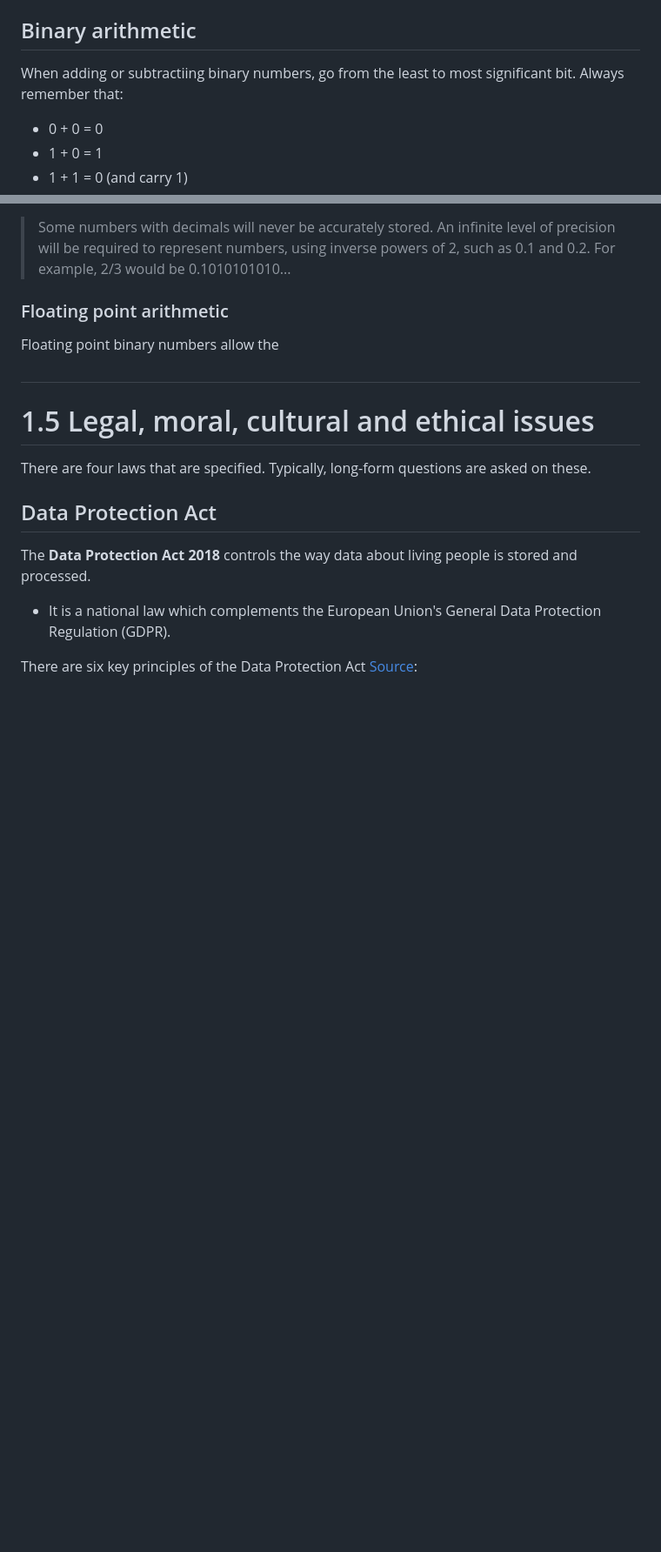
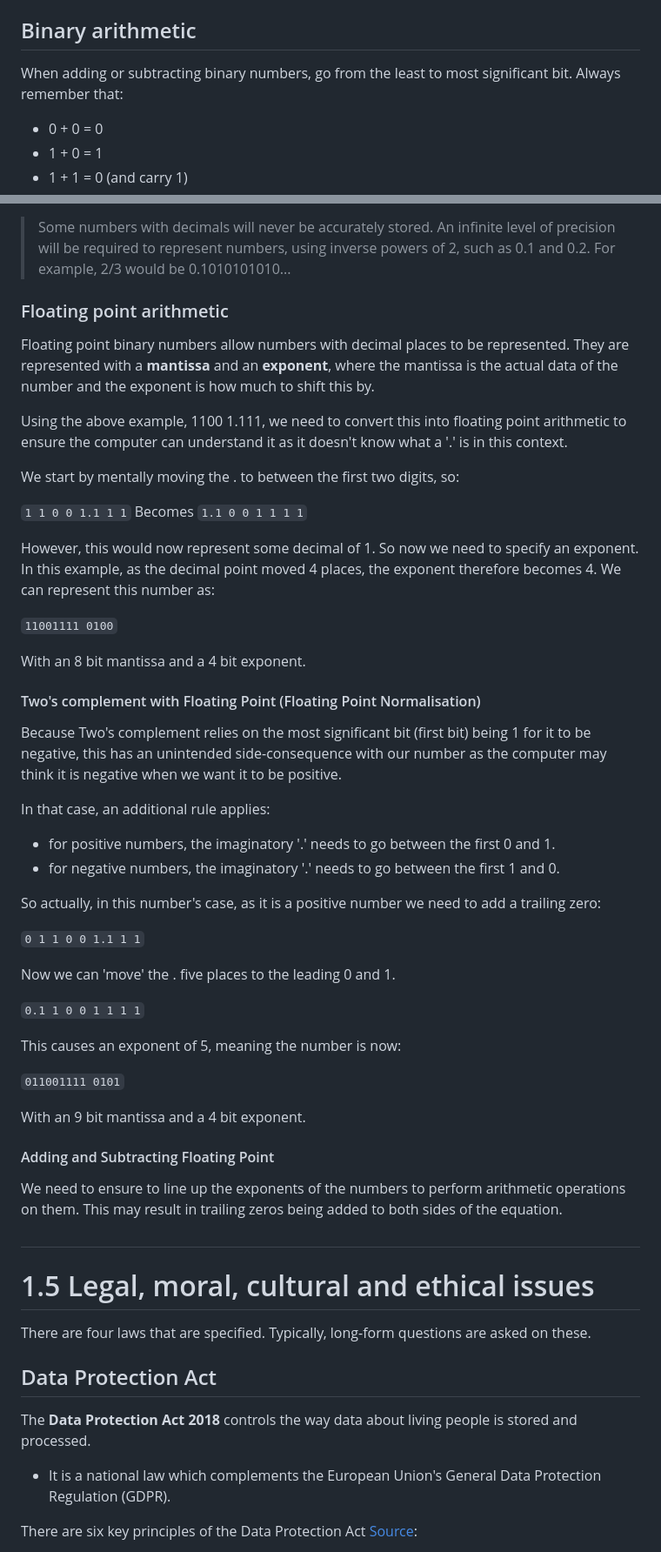
Before and after one commit to Draggie306/CheatSheets, a Markdown page: A level/source/Computer Science.md, 2 parts joined by grey strips. Shown at 87% size. GitHub-like rendering; blank space fills up the shorter version.

Commit message:
Corrections and Floating Point.

```diff
--- a/A level/source/Computer Science.md
+++ b/A level/source/Computer Science.md
@@ -1344,7 +1344,7 @@ The answer would be *AF*
 
 ## Binary arithmetic
 
-When adding or subtractiing binary numbers, go from the least to most significant bit. Always remember that:
+When adding or subtracting binary numbers, go from the least to most significant bit. Always remember that:
 - 0 + 0 = 0
 - 1 + 0 = 1
 - 1 + 1 = 0 (and carry 1)
@@ -1419,8 +1419,48 @@ Number: 25.875
 > Some numbers with decimals will never be accurately stored. An infinite level of precision will be required to represent numbers, using inverse powers of 2, such as 0.1 and 0.2. For example, 2/3 would be 0.1010101010...
 
 ### Floating point arithmetic
-Floating point binary numbers allow the
-
+Floating point binary numbers allow numbers with decimal places to be represented. They are represented with a **mantissa** and an **exponent**, where the mantissa is the actual data of the number and the exponent is how much to shift this by.
+
+Using the above example, 1100 1.111, we need to convert this into floating point arithmetic to ensure the computer can understand it as it doesn't know what a '.' is in this context.
+
+We start by mentally moving the . to between the first two digits, so:
+
+`1 1 0 0 1.1 1 1`
+Becomes
+`1.1 0 0 1 1 1 1`
+
+However, this would now represent some decimal of 1. So now we need to specify an exponent.
+In this example, as the decimal point moved 4 places, the exponent therefore becomes 4. We can represent this number as:
+
+`11001111 0100`
+
+With an 8 bit mantissa and a 4 bit exponent.
+
+#### Two's complement with Floating Point (Floating Point Normalisation)
+
+Because Two's complement relies on the most significant bit (first bit) being 1 for it to be negative, this has an unintended side-consequence with our number as the computer may think it is negative when we want it to be positive.
+
+In that case, an additional rule applies:
+* for positive numbers, the imaginatory '.' needs to go between the first 0 and 1.
+* for negative numbers, the imaginatory '.' needs to go between the first 1 and 0.
+
+So actually, in this number's case, as it is a positive number we need to add a trailing zero:
+
+`0 1 1 0 0 1.1 1 1`
+
+Now we can 'move' the . five places to the leading 0 and 1.
+
+`0.1 1 0 0 1 1 1 1`
+
+This causes an exponent of 5, meaning the number is now:
+
+`011001111 0101`
+
+With an 9 bit mantissa and a 4 bit exponent.
+
+#### Adding and Subtracting Floating Point
+
+We need to ensure to line up the exponents of the numbers to perform arithmetic operations on them. This may result in trailing zeros being added to both sides of the equation.
 
 ##
 
```
Also changed, not shown: other parts of A level/source/Computer Science.md (+5 -3 lines).
